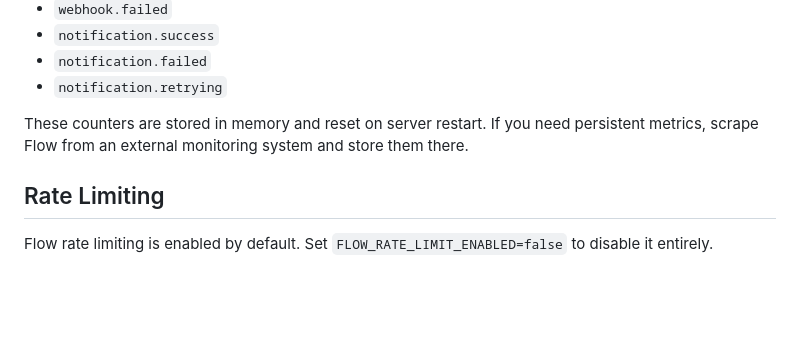
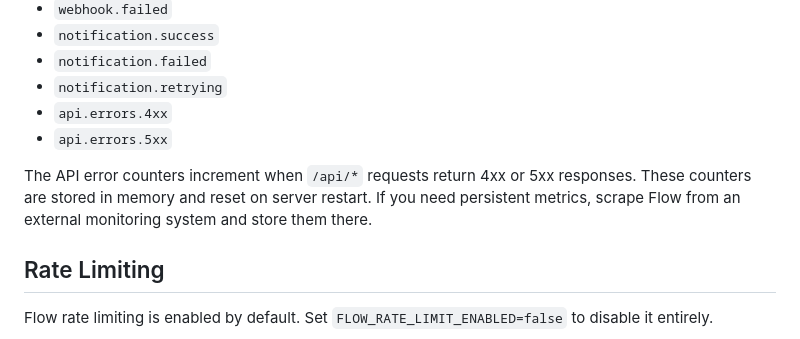
Before and after one commit to elevenoutoften/flow, a Markdown page: docs/Operations.md, the part around the change. GitHub-like rendering; blank space fills up the shorter version.

Commit message:
docs: document API error metrics
HARDEN-AUDIT-02 follow-up (flow_000746)

```diff
--- a/docs/Operations.md
+++ b/docs/Operations.md
@@ -440,8 +440,10 @@ Tracked counters:
 - `notification.success`
 - `notification.failed`
 - `notification.retrying`
+- `api.errors.4xx`
+- `api.errors.5xx`
 
-These counters are stored in memory and reset on server restart. If you need persistent metrics, scrape Flow from an external monitoring system and store them there.
+The API error counters increment when `/api/*` requests return 4xx or 5xx responses. These counters are stored in memory and reset on server restart. If you need persistent metrics, scrape Flow from an external monitoring system and store them there.
 
 ## Rate Limiting
 
```
